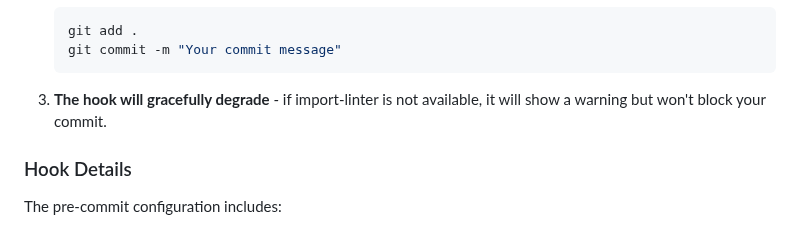
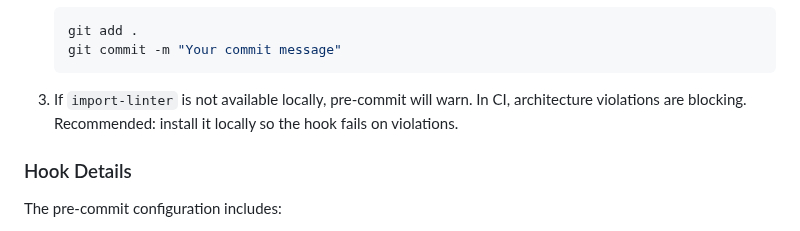
Before and after one commit to ndjvisser/life, a Markdown page: docs/DEVELOPMENT.md, the part around the change. Rendered like a GitHub page.

Commit message:
Update docs/DEVELOPMENT.md
Co-authored-by: coderabbitai[bot] <136622811+coderabbitai[bot]@users.noreply.github.com>

````diff
--- a/docs/DEVELOPMENT.md
+++ b/docs/DEVELOPMENT.md
@@ -32,8 +32,7 @@ If you're using GitHub Desktop and encounter issues with the `import-linter` hoo
    git commit -m "Your commit message"
    ```
 
-3. **The hook will gracefully degrade** - if import-linter is not available, it will show a warning but won't block your commit.
-
+3. If `import-linter` is not available locally, pre-commit will warn. In CI, architecture violations are blocking. Recommended: install it locally so the hook fails on violations.
 ### Hook Details
 
 The pre-commit configuration includes:
````
